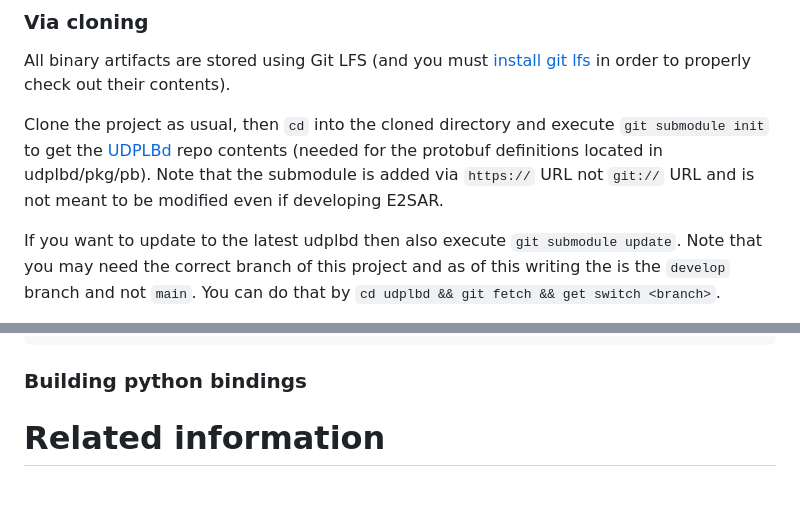
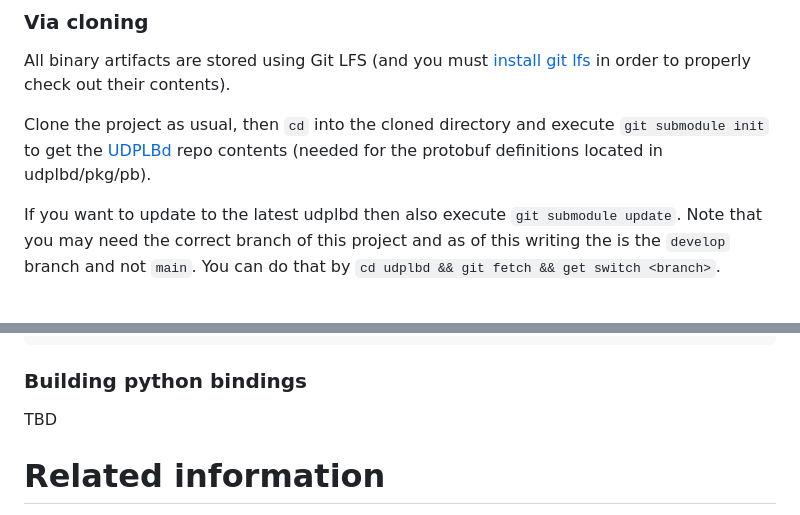
Before and after one commit to JeffersonLab/E2SAR, a Markdown page: README.md, 2 parts joined by grey strips. Drawn GitHub-style; blank space fills up the shorter version.

Commit message:
Clarifying readme

```diff
--- a/README.md
+++ b/README.md
@@ -11,7 +11,7 @@ Documentation is contained in the [wiki](JeffersonLab/E2SAR/wiki).
 
 All binary artifacts are stored using Git LFS (and you must [install git lfs](https://docs.github.com/en/repositories/working-with-files/managing-large-files/installing-git-large-file-storage?platform=linux) in order to properly check out their contents).
 
-Clone the project as usual, then `cd` into the cloned directory and execute `git submodule init` to get the [UDPLBd](https://github.com/esnet/udplbd) repo contents (needed for the protobuf definitions located in udplbd/pkg/pb). Note that the submodule is added via `https://` URL not `git://` URL and is not meant to be modified even if developing E2SAR.
+Clone the project as usual, then `cd` into the cloned directory and execute `git submodule init` to get the [UDPLBd](https://github.com/esnet/udplbd) repo contents (needed for the protobuf definitions located in udplbd/pkg/pb).
 
 If you want to update to the latest udplbd then also execute `git submodule update`. Note that you may need the correct branch of this project and as of this writing the is the `develop` branch and not `main`. You can do that by `cd udplbd && git fetch && get switch <branch>`.
 
@@ -85,6 +84,7 @@ $ meson compile
 
 ### Building python bindings
 
+TBD
 
 # Related information
 
```
Also changed, not shown: other parts of README.md (+0 -1 lines).
